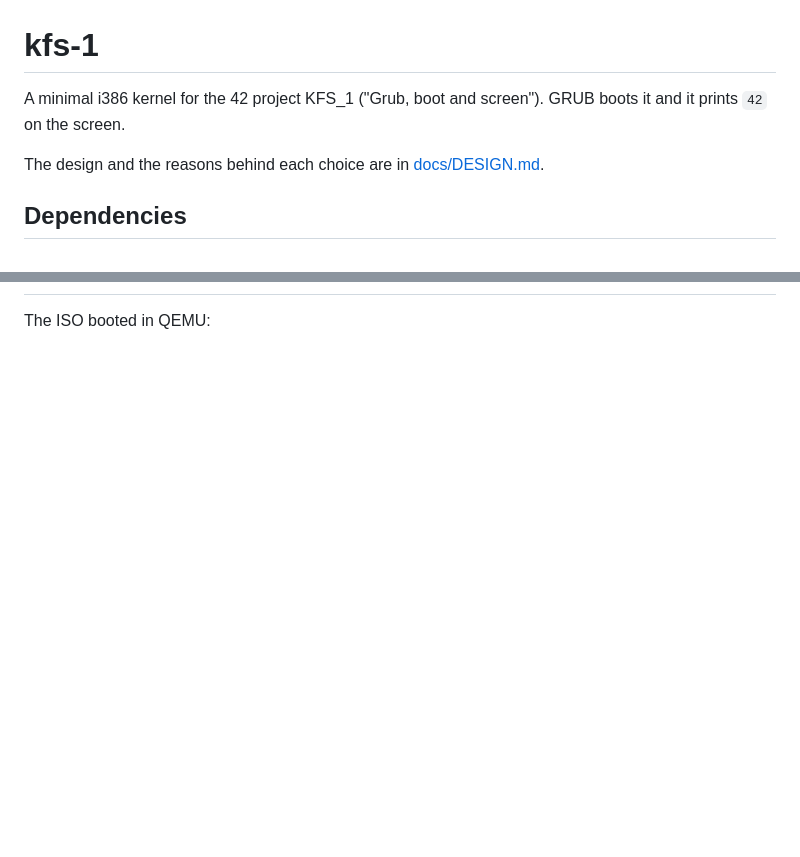
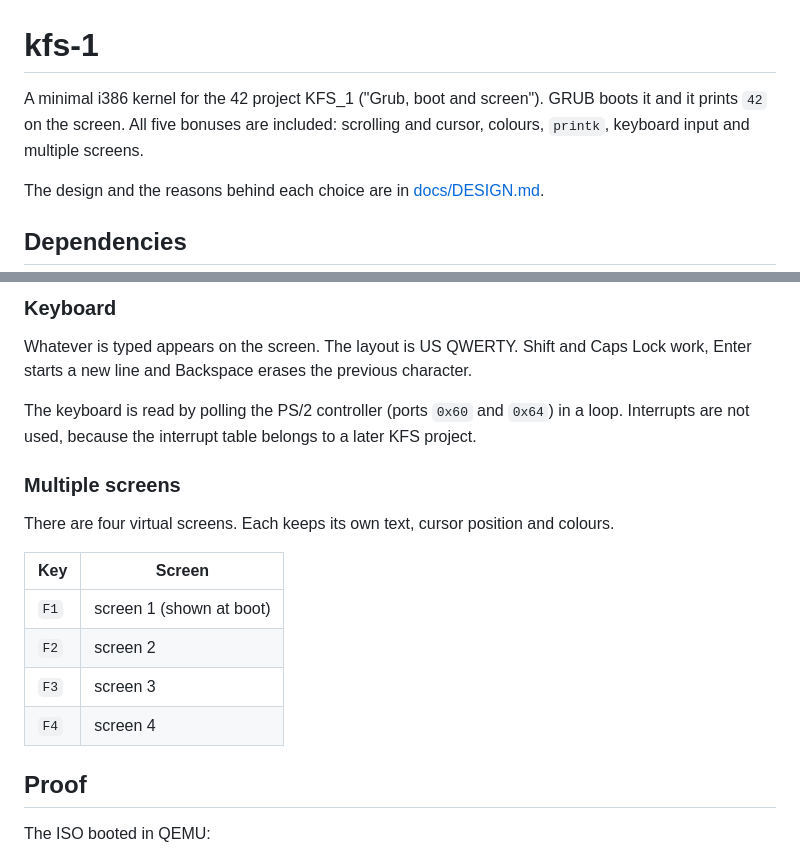
Before and after one commit to dk2la/kfs-1, a Markdown page: README.md, 2 parts joined by grey strips. GitHub-like rendering; blank space fills up the shorter version.

```diff
--- a/README.md
+++ b/README.md
@@ -1,6 +1,6 @@
 # kfs-1
 
-A minimal i386 kernel for the 42 project KFS_1 ("Grub, boot and screen"). GRUB boots it and it prints `42` on the screen.
+A minimal i386 kernel for the 42 project KFS_1 ("Grub, boot and screen"). GRUB boots it and it prints `42` on the screen. All five bonuses are included: scrolling and cursor, colours, `printk`, keyboard input and multiple screens.
 
 The design and the reasons behind each choice are in [docs/DESIGN.md](docs/DESIGN.md).
 
@@ -81,3 +101,21 @@ The kernel is linked with `ld -m elf_i386 -T linker.ld -nostdlib`, so no host li
+### Keyboard
+
+Whatever is typed appears on the screen. The layout is US QWERTY. Shift and Caps Lock work, Enter starts a new line and Backspace erases the previous character.
+
+The keyboard is read by polling the PS/2 controller (ports `0x60` and `0x64`) in a loop. Interrupts are not used, because the interrupt table belongs to a later KFS project.
+
+### Multiple screens
+
+There are four virtual screens. Each keeps its own text, cursor position and colours.
+
+| Key | Screen |
+|---|---|
+| `F1` | screen 1 (shown at boot) |
+| `F2` | screen 2 |
+| `F3` | screen 3 |
+| `F4` | screen 4 |
+
+## Proof
 
 The ISO booted in QEMU:
 
```
Also changed, not shown: other parts of README.md (+39 -7 lines), docs/DESIGN.md (+32 -9 lines), docs/boot-42.png, docs/screenshots/keyboard.png (added), docs/screenshots/screen-2.png (added), docs/screenshots/scroll.png (added).
